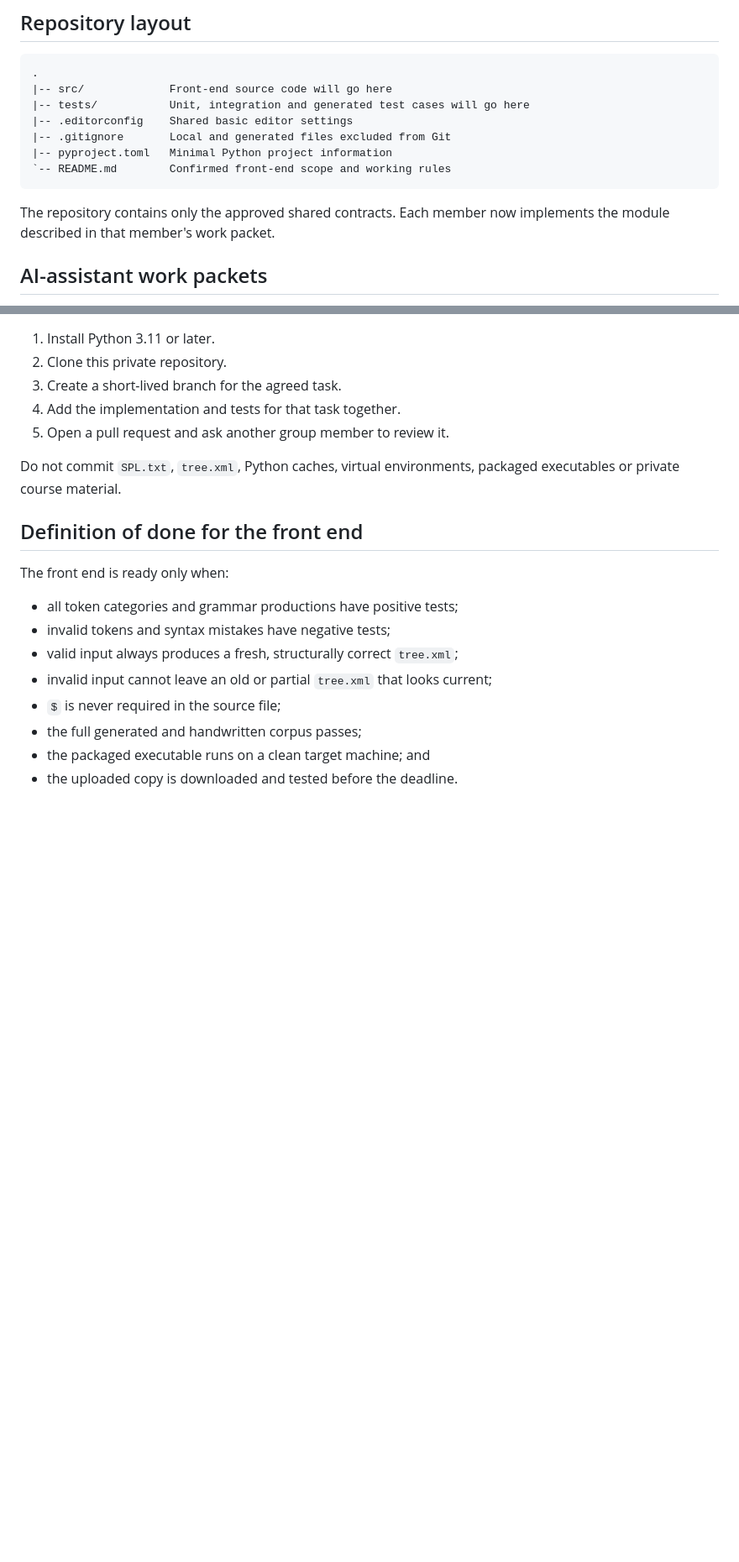
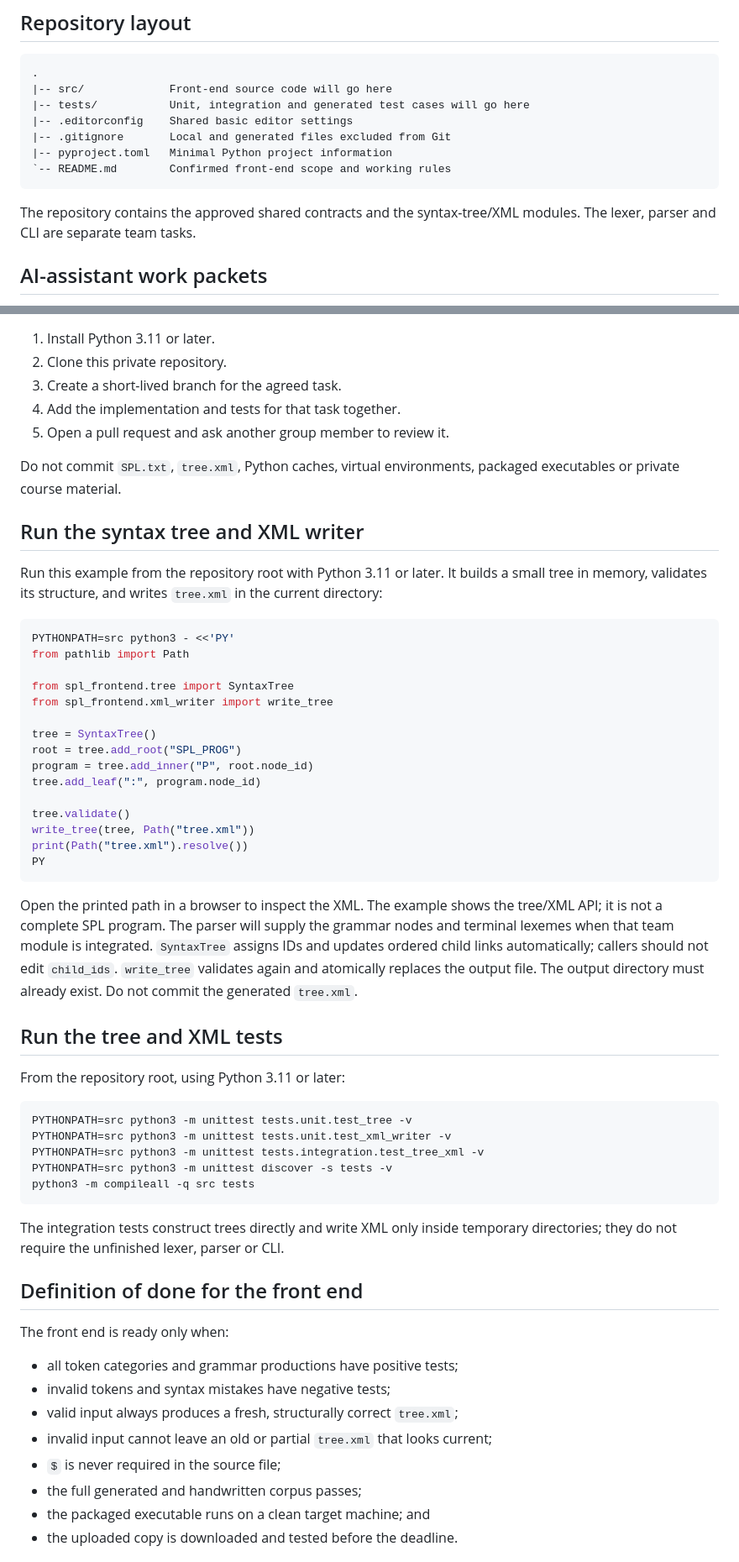
Before and after one commit to danieladegoede-ai/coco, a Markdown page: README.md, 2 parts joined by grey strips. Shown at 84% size. Rendered like a GitHub page; blank space fills up the shorter version.

Commit message:
docs: explain syntax tree XML usage and tests (#14)

````diff
--- a/README.md
+++ b/README.md
@@ -99,8 +99,8 @@ rebuild a broken submission.
 `-- README.md        Confirmed front-end scope and working rules
 ```
 
-The repository contains only the approved shared contracts. Each member now
-implements the module described in that member's work packet.
+The repository contains the approved shared contracts and the syntax-tree/XML
+modules. The lexer, parser and CLI are separate team tasks.
 
 ## AI-assistant work packets
 
@@ -134,6 +134,53 @@ Approved implementation issues:
 Do not commit `SPL.txt`, `tree.xml`, Python caches, virtual environments,
 packaged executables or private course material.
 
+## Run the syntax tree and XML writer
+
+Run this example from the repository root with Python 3.11 or later. It builds
+a small tree in memory, validates its structure, and writes `tree.xml` in the
+current directory:
+
+```sh
+PYTHONPATH=src python3 - <<'PY'
+from pathlib import Path
+
+from spl_frontend.tree import SyntaxTree
+from spl_frontend.xml_writer import write_tree
+
+tree = SyntaxTree()
+root = tree.add_root("SPL_PROG")
+program = tree.add_inner("P", root.node_id)
+tree.add_leaf(":", program.node_id)
+
+tree.validate()
+write_tree(tree, Path("tree.xml"))
+print(Path("tree.xml").resolve())
+PY
+```
+
+Open the printed path in a browser to inspect the XML. The example shows the
+tree/XML API; it is not a complete SPL program. The parser will supply the
+grammar nodes and terminal lexemes when that team module is integrated.
+`SyntaxTree` assigns IDs and updates ordered child links automatically; callers
+should not edit `child_ids`. `write_tree` validates again and atomically replaces
+the output file. The output directory must already exist. Do not commit the
+generated `tree.xml`.
+
+## Run the tree and XML tests
+
+From the repository root, using Python 3.11 or later:
+
+```sh
+PYTHONPATH=src python3 -m unittest tests.unit.test_tree -v
+PYTHONPATH=src python3 -m unittest tests.unit.test_xml_writer -v
+PYTHONPATH=src python3 -m unittest tests.integration.test_tree_xml -v
+PYTHONPATH=src python3 -m unittest discover -s tests -v
+python3 -m compileall -q src tests
+```
+
+The integration tests construct trees directly and write XML only inside
+temporary directories; they do not require the unfinished lexer, parser or CLI.
+
 ## Definition of done for the front end
 
 The front end is ready only when:
````
